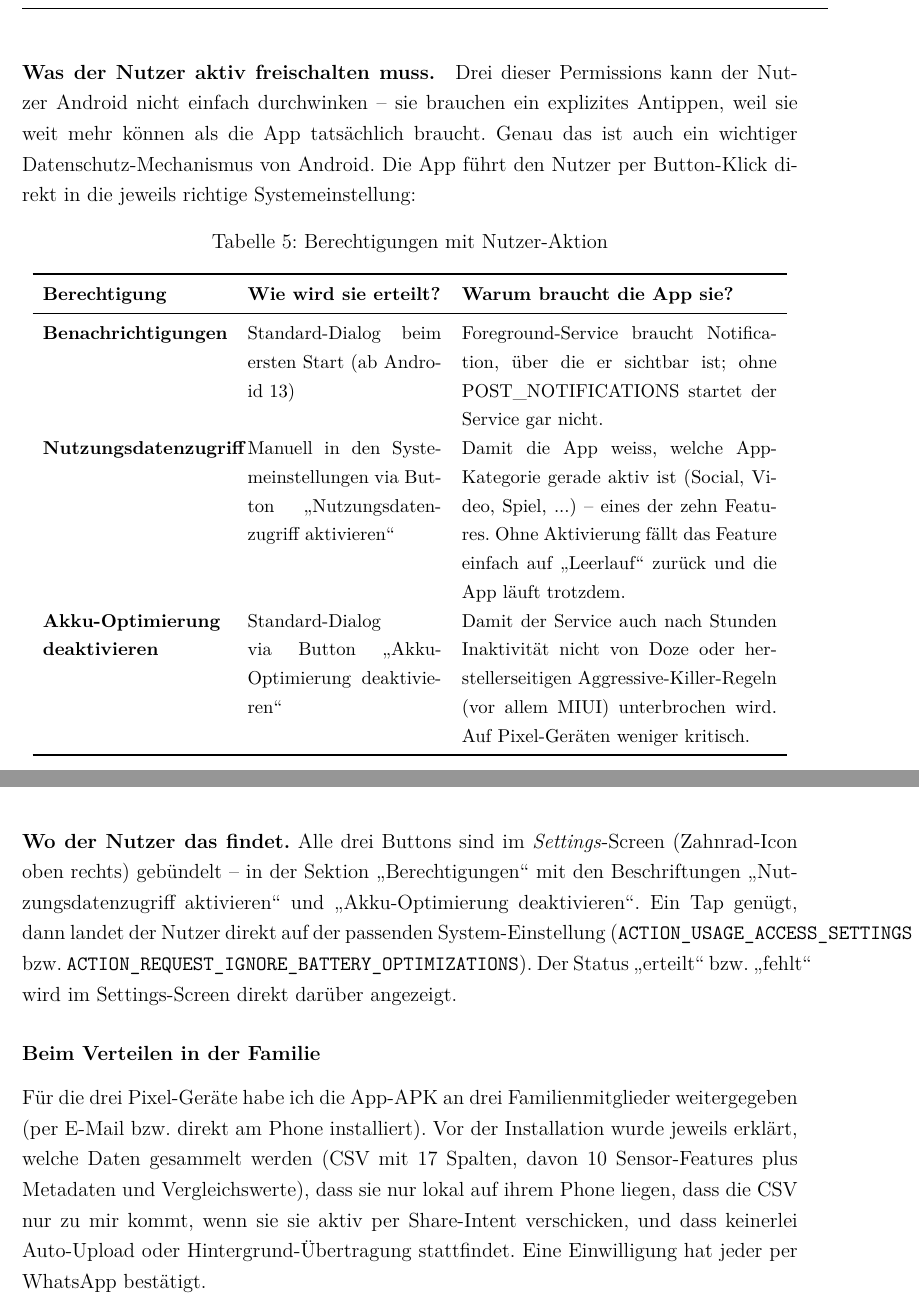
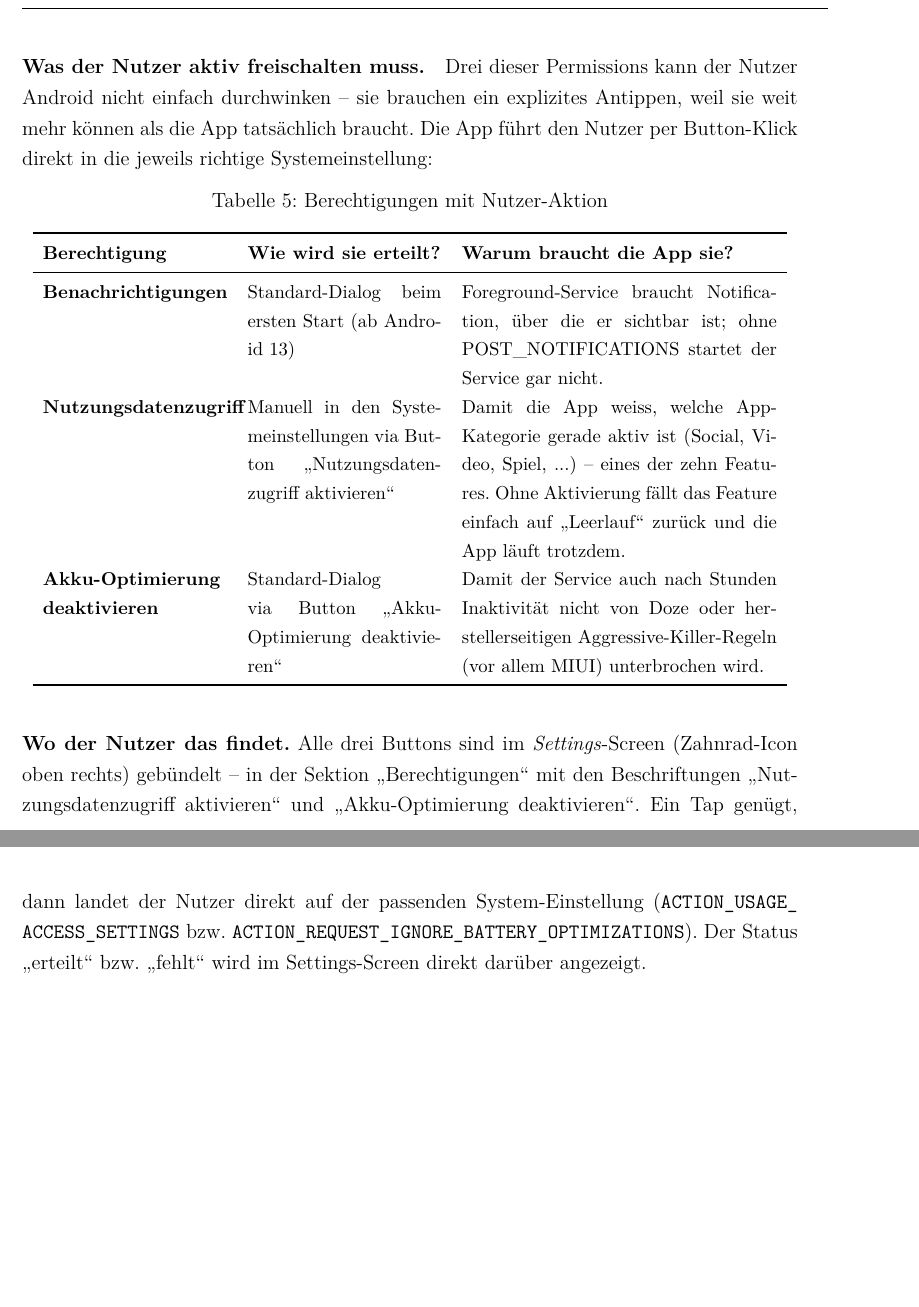
Before and after one commit to Keno-fsdf/HandyUsageRepo, a LaTeX document (portfolio/main.tex): two parts of pages 27 and 28 of 48, joined at a grey line, cut so that both start at the same text, the shorter picture padded with empty space. Compiled offline with pdfLaTeX.

Commit message:
2.x Datenmodell: four cleanups + fix ACTION_ constant overrun
Removed:
- 'Genau das ist auch ein wichtiger Datenschutz-Mechanismus von Android'
  -- editorial commentary on a sentence that already makes the point.
- 'Auf Pixel-Geraeten weniger kritisch' as the tail of the Aggressive-
  Killer Permission row.
- The entire 'Beim Verteilen in der Familie' subsection with its
  Einwilligungs-WhatsApp paragraph -- consent narrative that does not
  belong in the data-model chapter.

Layout fix:
- 'ACTION_REQUEST_IGNORE_BATTERY_OPTIMIZATIONS' was a single monospace
  word with no breakpoints, so LaTeX ran it past the right margin.
  Added \allowbreak inside both ACTION_ constants so the lexer can
  break at underscore boundaries.

Co-Authored-By: Claude <noreply@anthropic.com>

```diff
--- a/portfolio/main.tex
+++ b/portfolio/main.tex
@@ -943,9 +943,8 @@ Upload, keinen Server und keine Telemetrie.
 \paragraph{Was der Nutzer aktiv freischalten muss.}
 Drei dieser Permissions kann der Nutzer Android nicht einfach
 durchwinken -- sie brauchen ein explizites Antippen, weil sie weit
-mehr können als die App tatsächlich braucht. Genau das ist auch
-ein wichtiger Datenschutz-Mechanismus von Android. Die App führt
-den Nutzer per Button-Klick direkt in die jeweils richtige
+mehr können als die App tatsächlich braucht. Die App führt den
+Nutzer per Button-Klick direkt in die jeweils richtige
 Systemeinstellung:
 
 \begin{table}[H]
@@ -968,7 +967,7 @@ Systemeinstellung:
 \textbf{Akku-Optimierung deaktivieren} & Standard-Dialog via Button \glqq{}Akku-Optimierung deaktivieren\grqq{} &
   Damit der Service auch nach Stunden Inaktivität nicht von Doze
   oder herstellerseitigen Aggressive-Killer-Regeln (vor allem MIUI)
-  unterbrochen wird. Auf Pixel-Geräten weniger kritisch. \\
+  unterbrochen wird. \\
 \bottomrule
 \end{tabular}
 \end{table}
@@ -980,23 +979,11 @@ oben rechts) gebündelt -- in der Sektion \glqq{}Berechtigungen\grqq{}
 mit den Beschriftungen \glqq{}Nutzungsdatenzugriff aktivieren\grqq{} und
 \glqq{}Akku-Optimierung deaktivieren\grqq{}. Ein Tap genügt, dann
 landet der Nutzer direkt auf der passenden System-Einstellung
-(\code{ACTION\_USAGE\_ACCESS\_SETTINGS} bzw.\
-\code{ACTION\_REQUEST\_IGNORE\_BATTERY\_OPTIMIZATIONS}). Der Status
+(\code{ACTION\_USAGE\_\allowbreak ACCESS\_SETTINGS} bzw.\
+\code{ACTION\_REQUEST\_\allowbreak IGNORE\_BATTERY\_\allowbreak OPTIMIZATIONS}). Der Status
 \glqq{}erteilt\grqq{} bzw.\ \glqq{}fehlt\grqq{} wird im Settings-Screen
 direkt darüber angezeigt.
 \end{samepage}
-
-\subsubsection*{Beim Verteilen in der Familie}
-
-Für die drei Pixel-Geräte habe ich die App-APK an drei
-Familienmitglieder weitergegeben (per E-Mail bzw.\ direkt am
-Phone installiert). Vor der Installation wurde jeweils erklärt,
-welche Daten gesammelt werden (CSV mit 17 Spalten, davon 10 Sensor-Features plus Metadaten und Vergleichswerte), dass sie nur
-lokal auf ihrem Phone liegen, dass die CSV nur zu mir kommt, wenn
-sie sie aktiv per Share-Intent verschicken, und dass keinerlei
-Auto-Upload oder Hintergrund-Übertragung stattfindet. Eine
-Einwilligung hat jeder per WhatsApp bestätigt.
-
 
 \newpage
 
```
Also changed, not shown: portfolio/main.pdf.
